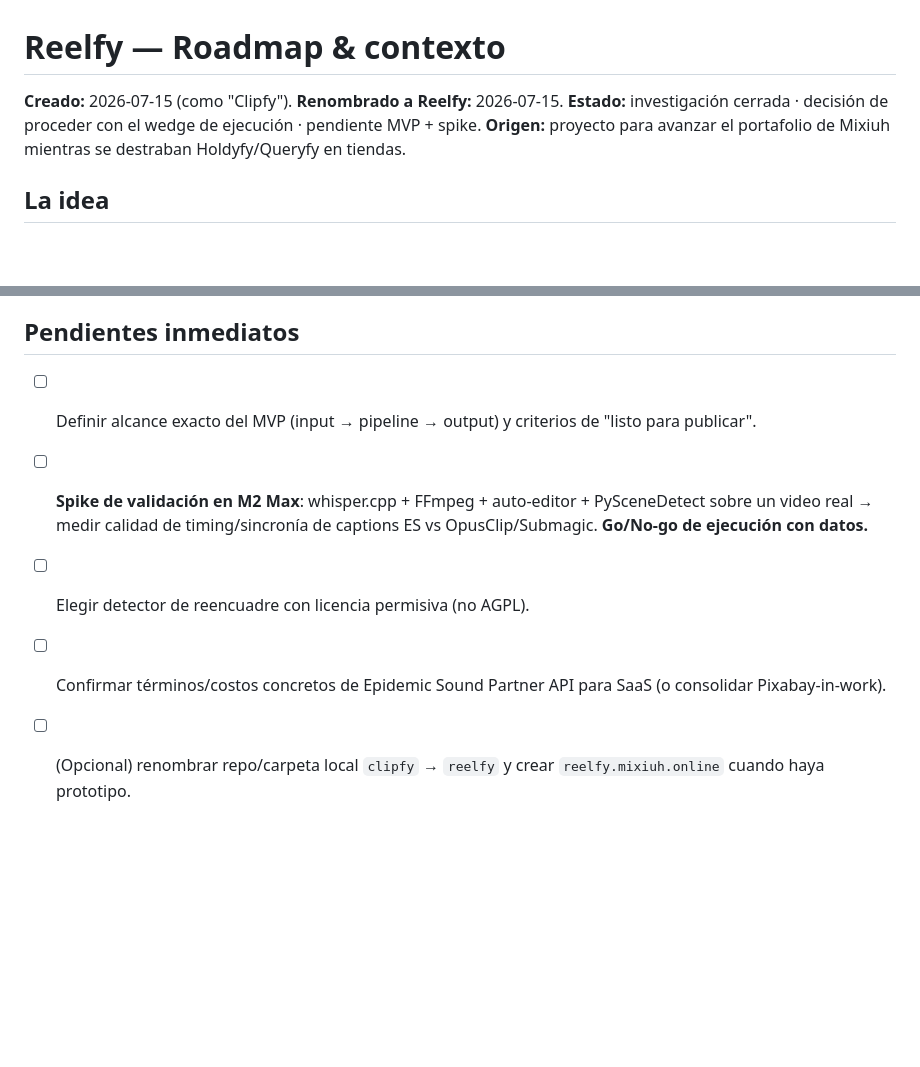
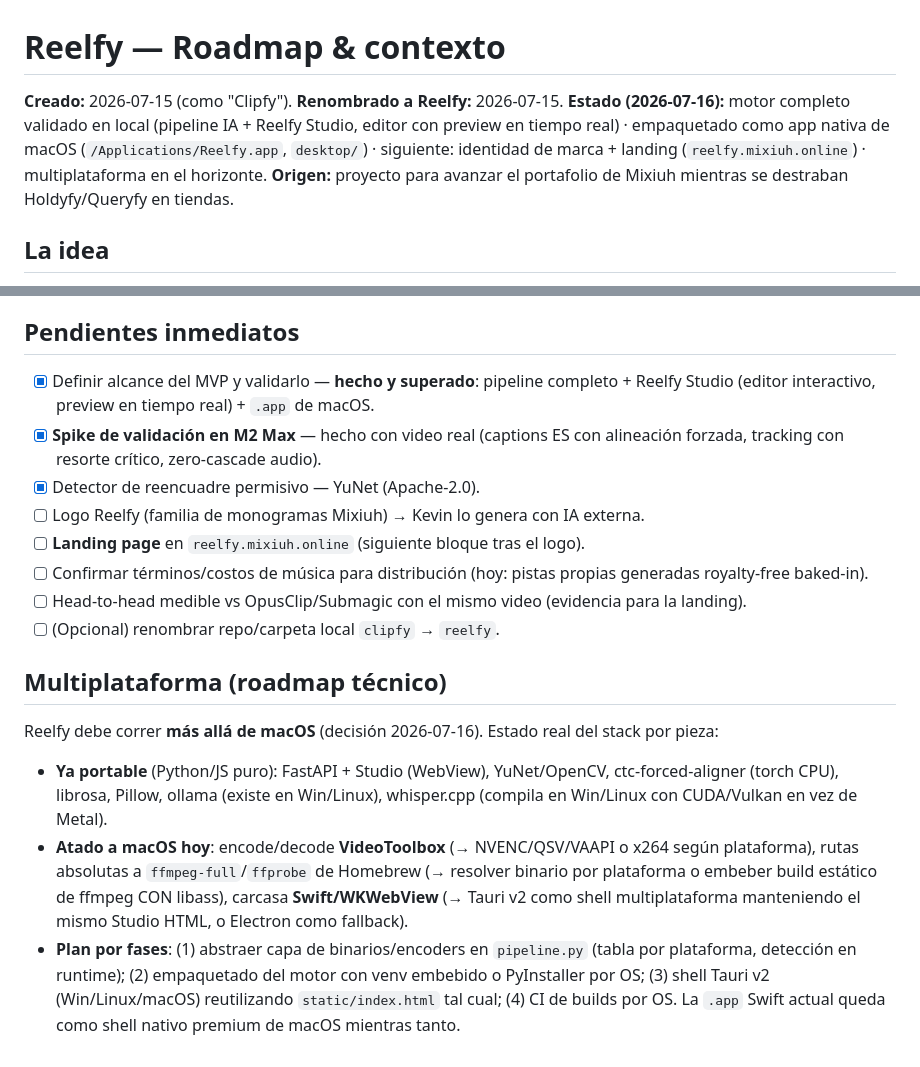
Before and after one commit to danpez/reelfy, a Markdown page: docs/roadmap.md, 2 parts joined by grey strips. GitHub-like rendering; blank space fills up the shorter version.

Commit message:
docs: roadmap actualizado — estado real post-Studio/.app, logo+landing como siguiente bloque, plan multiplataforma por fases
Co-Authored-By: Claude Fable 5 <noreply@anthropic.com>

```diff
--- a/docs/roadmap.md
+++ b/docs/roadmap.md
@@ -1,7 +1,7 @@
 # Reelfy — Roadmap & contexto
 
 **Creado:** 2026-07-15 (como "Clipfy"). **Renombrado a Reelfy:** 2026-07-15.
-**Estado:** investigación cerrada · decisión de proceder con el wedge de ejecución · pendiente MVP + spike.
+**Estado (2026-07-16):** motor completo validado en local (pipeline IA + Reelfy Studio, editor con preview en tiempo real) · empaquetado como app nativa de macOS (`/Applications/Reelfy.app`, `desktop/`) · siguiente: identidad de marca + landing (`reelfy.mixiuh.online`) · multiplataforma en el horizonte.
 **Origen:** proyecto para avanzar el portafolio de Mixiuh mientras se destraban Holdyfy/Queryfy en tiendas.
 
 ## La idea
@@ -52,8 +52,19 @@ Enfoque: **el video vertical final, subtitulado en español con timing impecable
 
 ## Pendientes inmediatos
 
-- [ ] Definir alcance exacto del MVP (input → pipeline → output) y criterios de "listo para publicar".
-- [ ] **Spike de validación en M2 Max**: whisper.cpp + FFmpeg + auto-editor + PySceneDetect sobre un video real → medir calidad de timing/sincronía de captions ES vs OpusClip/Submagic. **Go/No-go de ejecución con datos.**
-- [ ] Elegir detector de reencuadre con licencia permisiva (no AGPL).
-- [ ] Confirmar términos/costos concretos de Epidemic Sound Partner API para SaaS (o consolidar Pixabay-in-work).
-- [ ] (Opcional) renombrar repo/carpeta local `clipfy` → `reelfy` y crear `reelfy.mixiuh.online` cuando haya prototipo.
+- [x] Definir alcance del MVP y validarlo — **hecho y superado**: pipeline completo + Reelfy Studio (editor interactivo, preview en tiempo real) + `.app` de macOS.
+- [x] **Spike de validación en M2 Max** — hecho con video real (captions ES con alineación forzada, tracking con resorte crítico, zero-cascade audio).
+- [x] Detector de reencuadre permisivo — YuNet (Apache-2.0).
+- [ ] Logo Reelfy (familia de monogramas Mixiuh) → Kevin lo genera con IA externa.
+- [ ] **Landing page** en `reelfy.mixiuh.online` (siguiente bloque tras el logo).
+- [ ] Confirmar términos/costos de música para distribución (hoy: pistas propias generadas royalty-free baked-in).
+- [ ] Head-to-head medible vs OpusClip/Submagic con el mismo video (evidencia para la landing).
+- [ ] (Opcional) renombrar repo/carpeta local `clipfy` → `reelfy`.
+
+## Multiplataforma (roadmap técnico)
+
+Reelfy debe correr **más allá de macOS** (decisión 2026-07-16). Estado real del stack por pieza:
+
+- **Ya portable** (Python/JS puro): FastAPI + Studio (WebView), YuNet/OpenCV, ctc-forced-aligner (torch CPU), librosa, Pillow, ollama (existe en Win/Linux), whisper.cpp (compila en Win/Linux con CUDA/Vulkan en vez de Metal).
+- **Atado a macOS hoy**: encode/decode **VideoToolbox** (→ NVENC/QSV/VAAPI o x264 según plataforma), rutas absolutas a `ffmpeg-full`/`ffprobe` de Homebrew (→ resolver binario por plataforma o embeber build estático de ffmpeg CON libass), carcasa **Swift/WKWebView** (→ Tauri v2 como shell multiplataforma manteniendo el mismo Studio HTML, o Electron como fallback).
+- **Plan por fases**: (1) abstraer capa de binarios/encoders en `pipeline.py` (tabla por plataforma, detección en runtime); (2) empaquetado del motor con venv embebido o PyInstaller por OS; (3) shell Tauri v2 (Win/Linux/macOS) reutilizando `static/index.html` tal cual; (4) CI de builds por OS. La `.app` Swift actual queda como shell nativo premium de macOS mientras tanto.
```
